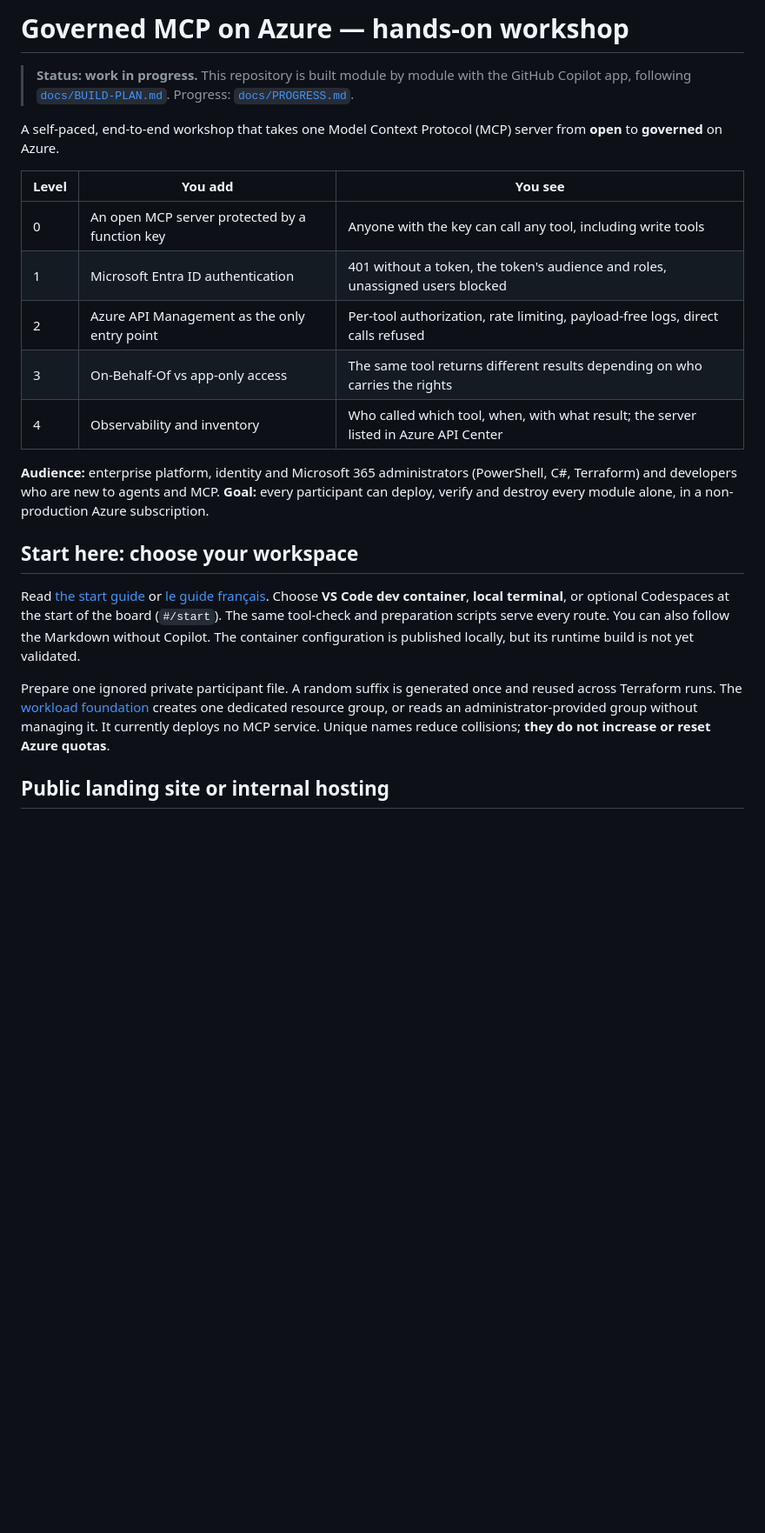
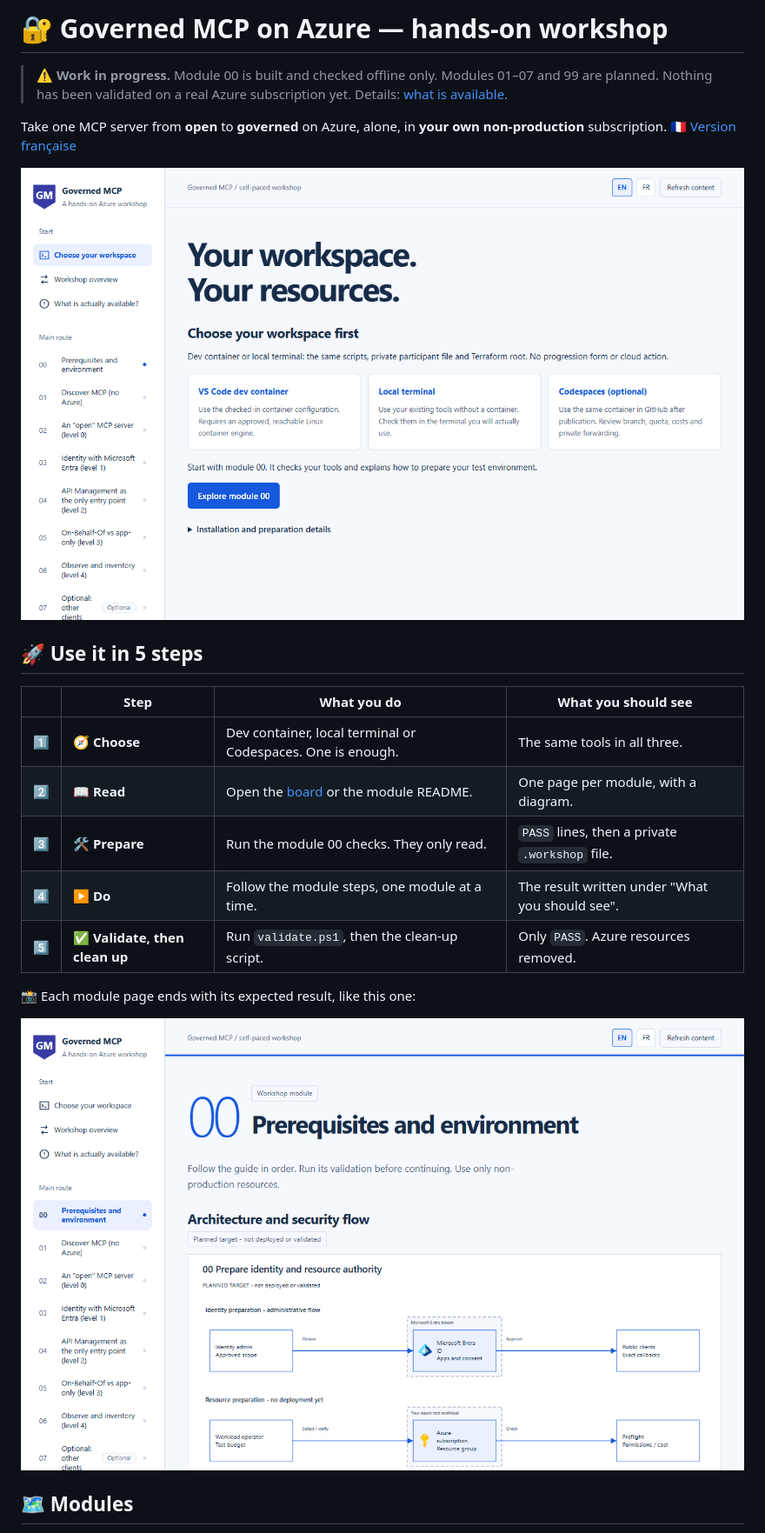
Before and after one commit to olivMertens/governed-mcp-workshop, a Markdown page: README.md, the part around one of its changes. Shown at 87% size. GitHub-like rendering; pictures changed too: assets/screenshots/module-00.en.png (added), assets/screenshots/start.en.png (added); blank space fills up the shorter version.

```diff
--- a/README.md
+++ b/README.md
@@ -1,33 +1,26 @@
-# Governed MCP on Azure — hands-on workshop
+# 🔐 Governed MCP on Azure — hands-on workshop
 
-> **Status: work in progress.** This repository is built module by module with the GitHub Copilot app,
-> following [`docs/BUILD-PLAN.md`](docs/BUILD-PLAN.md). Progress: [`docs/PROGRESS.md`](docs/PROGRESS.md).
+> ⚠️ **Work in progress.** Module 00 is built and checked offline only. Modules 01–07 and 99 are planned.
+> Nothing has been validated on a real Azure subscription yet. Details: [what is available](docs/IMPLEMENTATION-STATUS.md).
 
-A self-paced, end-to-end workshop that takes one Model Context Protocol (MCP) server from **open** to **governed** on Azure.
+Take one MCP server from **open** to **governed** on Azure, alone, in **your own non-production** subscription.
+🇫🇷 [Version française](docs/fr/GETTING-STARTED.md)
 
-| Level | You add | You see |
-|---|---|---|
-| 0 | An open MCP server protected by a function key | Anyone with the key can call any tool, including write tools |
-| 1 | Microsoft Entra ID authentication | 401 without a token, the token's audience and roles, unassigned users blocked |
-| 2 | Azure API Management as the only entry point | Per-tool authorization, rate limiting, payload-free logs, direct calls refused |
-| 3 | On-Behalf-Of vs app-only access | The same tool returns different results depending on who carries the rights |
-| 4 | Observability and inventory | Who called which tool, when, with what result; the server listed in Azure API Center |
+![The workshop board: choose your workspace](assets/screenshots/start.en.png)
 
-**Audience:** enterprise platform, identity and Microsoft 365 administrators (PowerShell, C#, Terraform)
-and developers who are new to agents and MCP.
-**Goal:** every participant can deploy, verify and destroy every module alone, in a non-production Azure subscription.
+## 🚀 Use it in 5 steps
 
-## Start here: choose your workspace
+| | Step | What you do | What you should see |
+|---|---|---|---|
+| 1️⃣ | 🧭 **Choose** | Dev container, local terminal or Codespaces. One is enough. | The same tools in all three. |
+| 2️⃣ | 📖 **Read** | Open the [board](#-open-the-board) or the module README. | One page per module, with a diagram. |
+| 3️⃣ | 🛠️ **Prepare** | Run the module 00 checks. They only read. | `PASS` lines, then a private `.workshop` file. |
+| 4️⃣ | ▶️ **Do** | Follow the module steps, one module at a time. | The result written under "What you should see". |
+| 5️⃣ | ✅ **Validate, then clean up** | Run `validate.ps1`, then the clean-up script. | Only `PASS`. Azure resources removed. |
 
-Read [the start guide](docs/GETTING-STARTED.md) or [le guide français](docs/fr/GETTING-STARTED.md).
-Choose **VS Code dev container**, **local terminal**, or optional Codespaces at the start of the board (`#/start`).
-The same tool-check and preparation scripts serve every route. You can also follow the Markdown without Copilot.
-The container configuration is published locally, but its runtime build is not yet validated.
+📸 Each module page ends with its expected result, like this one:
 
-Prepare one ignored private participant file. A random suffix is generated once and reused across Terraform runs.
-The [workload foundation](infra/workload/README.md) creates one dedicated resource group, or reads an
-administrator-provided group without managing it. It currently deploys no MCP service.
-Unique names reduce collisions; **they do not increase or reset Azure quotas**.
+![Module 00 page with its architecture and security flow](assets/screenshots/module-00.en.png)
 
-## Public landing site or internal hosting
+## 🗺️ Modules
 
```
Also changed, not shown: other parts of README.md (+44 -96 lines), assets/screenshots/module-00.fr.png (added), assets/screenshots/start.fr.png (added), 3 other files.
